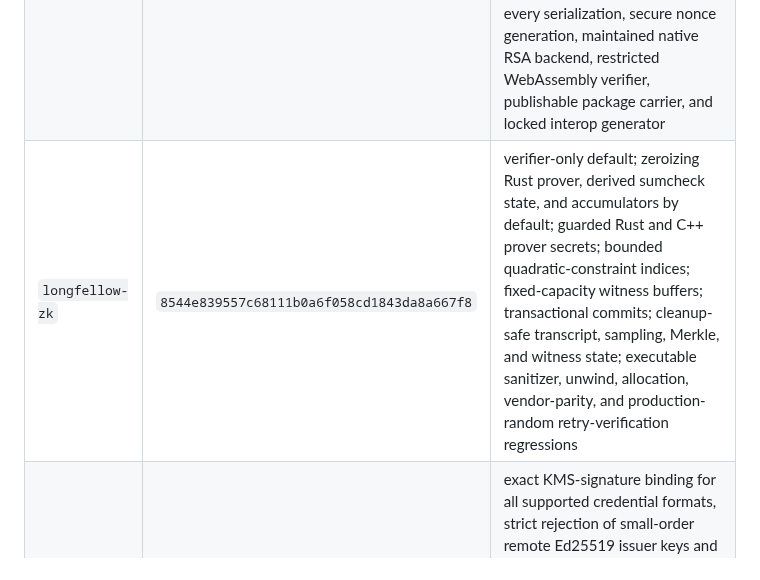
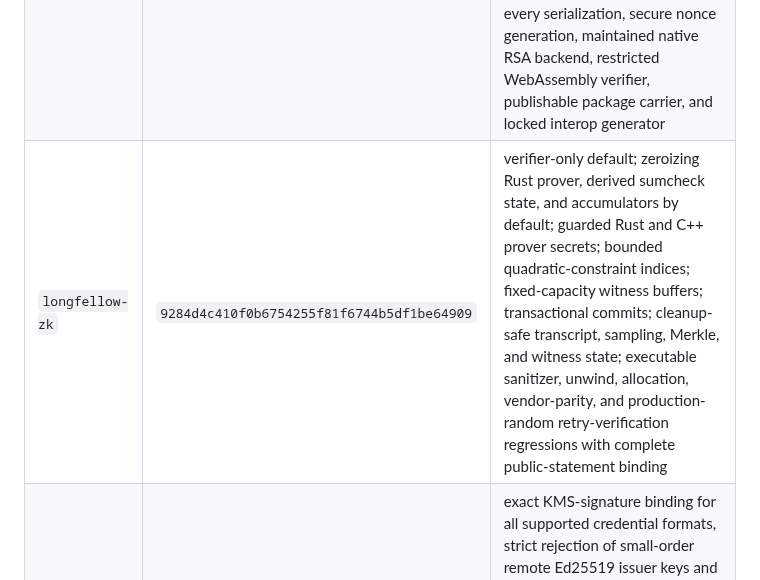
Before and after one commit to ElevenID/marty-core, a Markdown page: docs/architecture/crypto-audit-followups-2026-09-07.md, the part around the change. Rendered like a GitHub page.

Commit message:
docs: record passing Longfellow retry head

```diff
--- a/docs/architecture/crypto-audit-followups-2026-09-07.md
+++ b/docs/architecture/crypto-audit-followups-2026-09-07.md
@@ -19,7 +19,7 @@ The exact implementation heads entering final review are:
 | --- | --- | --- |
 | `isomdl-elevenid` | `784a52943469622873c7ae3200dbc11e89d6bd8e` | versioned single-owner and zeroizing session secrets, redacted diagnostics and prepared credentials, verification-only default, authenticated KMS completion against the exact payload and certificate key, strict public-point-only certificate decoding without curve private-key codecs, transactional authenticated-decryption counters, cleanup-safe native/browser AEAD and HMAC state |
 | `sd-jwt-rust` | `200ad57a276d28c7108255235b34afea67f07d06` | versioned cryptographically bound opaque remote completion, backend-free issuer planning, standalone signing-free verification provider, signing-free issuer-completion/holder/verifier graphs, holder/verifier confirmation-key policy across every serialization, secure nonce generation, maintained native RSA backend, restricted WebAssembly verifier, publishable package carrier, and locked interop generator |
-| `longfellow-zk` | `8544e839557c68111b0a6f058cd1843da8a667f8` | verifier-only default; zeroizing Rust prover, derived sumcheck state, and accumulators by default; guarded Rust and C++ prover secrets; bounded quadratic-constraint indices; fixed-capacity witness buffers; transactional commits; cleanup-safe transcript, sampling, Merkle, and witness state; executable sanitizer, unwind, allocation, vendor-parity, and production-random retry-verification regressions |
+| `longfellow-zk` | `9284d4c410f0b6754255f81f6744b5df1be64909` | verifier-only default; zeroizing Rust prover, derived sumcheck state, and accumulators by default; guarded Rust and C++ prover secrets; bounded quadratic-constraint indices; fixed-capacity witness buffers; transactional commits; cleanup-safe transcript, sampling, Merkle, and witness state; executable sanitizer, unwind, allocation, vendor-parity, and production-random retry-verification regressions with complete public-statement binding |
 | `marty-core` | `b9465b37bba343526a7dee451a7cab27eb044911` | exact KMS-signature binding for all supported credential formats, strict rejection of small-order remote Ed25519 issuer keys and low-order-R signatures with a nonweak C2SP vector, signing-free KMS issuer dependency graphs with an executable current JOSE/ISO feature-route gate, verification-only Ed448 with explicit eMRTD selection and executable KMS+CSCA graph gates, canonical Ed448 public-key/R enforcement with reserved-bit and y-at-or-above-p negatives, strict Ed448 RFC 8032/SPKI metadata and unused-bit regressions, role-less JOSE removal, strict public-only EC and Ed25519 SPKI decoding, strict Ed25519 verification, native and browser signature-binding regressions, bounded native proving, zeroizing ZK inputs, audited Longfellow source parity, zeroizing native/browser KDF and MAC state, exact-user authenticated OS-IPC signer agent, synchronized 0.2 release metadata, isolated lockfile updates, and final fork pins |
 
 These are review heads, not final integrated or merged revisions. Update this
```
